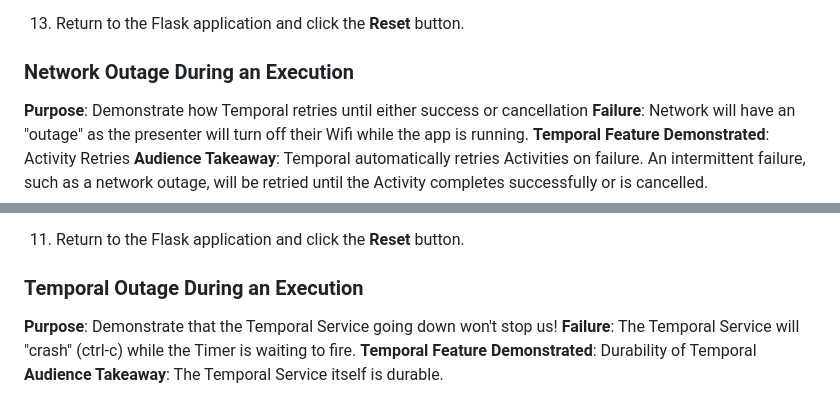
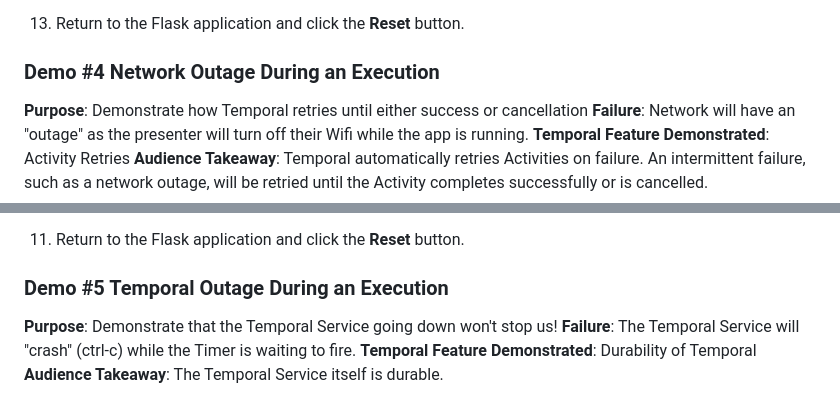
Before and after one commit to temporal-community/miab-build-invincible-apps-python, a Markdown page: README.md, 2 parts joined by grey strips. Drawn GitHub-style.

```diff
--- a/README.md
+++ b/README.md
@@ -171,7 +171,7 @@ If a Timer fires and a Worker is not available, it will pick up when a Worker be
     **Answer:** The Timer would have fired and execution would have completed successfully, as if nothing had ever happened.
 13. Return to the Flask application and click the **Reset** button.
 
-### Network Outage During an Execution
+### Demo #4 Network Outage During an Execution
 
 **Purpose**: Demonstrate how Temporal retries until either success or cancellation
 **Failure**: Network will have an "outage" as the presenter will turn off their Wifi while the app is running.
@@ -200,7 +200,7 @@ An intermittent failure, such as a network outage, will be retried until the Act
     > "Activities are retried by default in Temporal. How often, how long, how many times can be configured, but intermittent errors don't cause crashes."
 12. Return to the Flask application and click the **Reset** button.
 
-### Temporal Outage During an Execution
+### Demo #5 Temporal Outage During an Execution
 
 **Purpose**: Demonstrate that the Temporal Service going down won't stop us!
 **Failure**: The Temporal Service will "crash" (ctrl-c) while the Timer is waiting to fire.
```
Also changed, not shown: other parts of README.md (+3 -3 lines).
